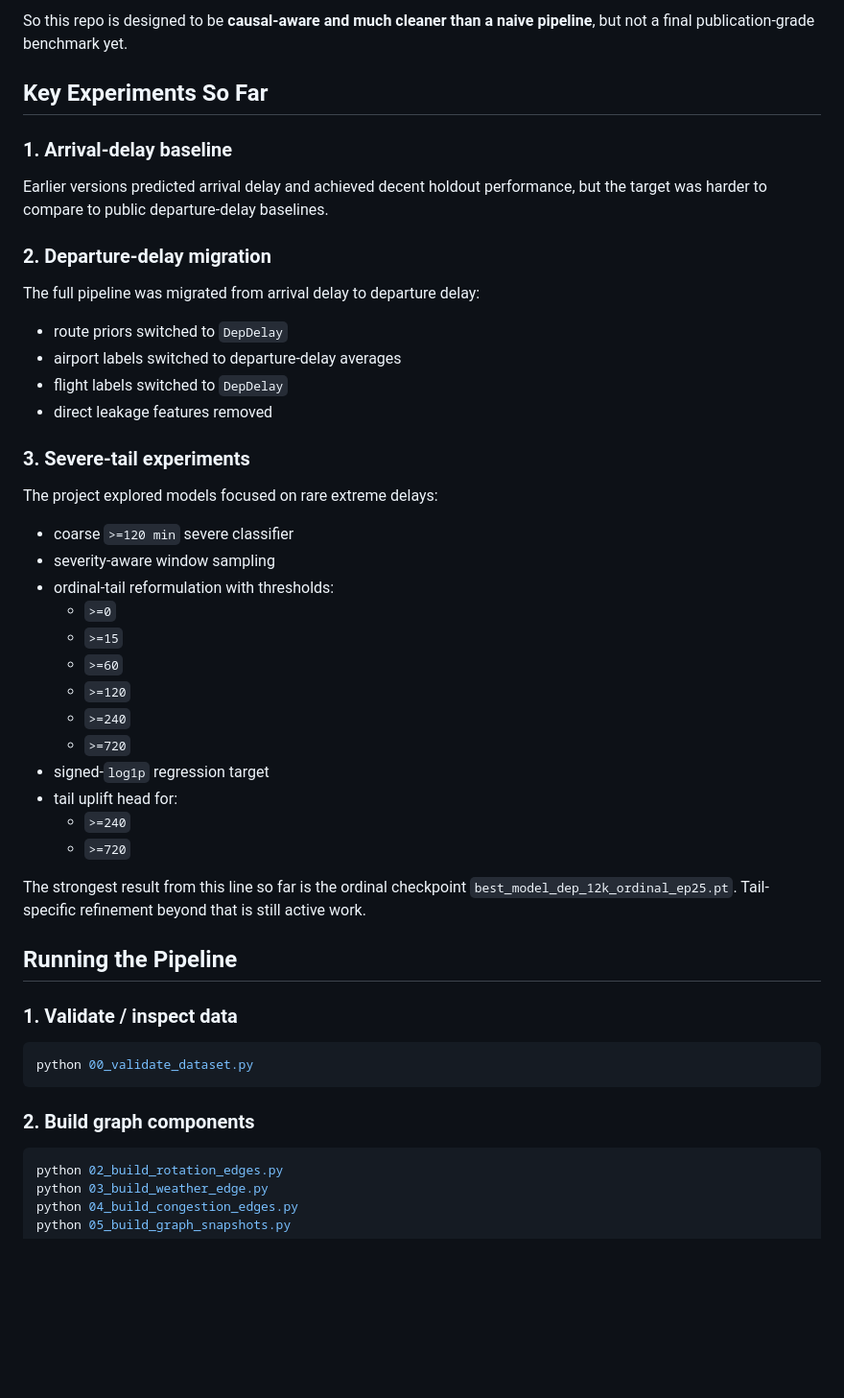
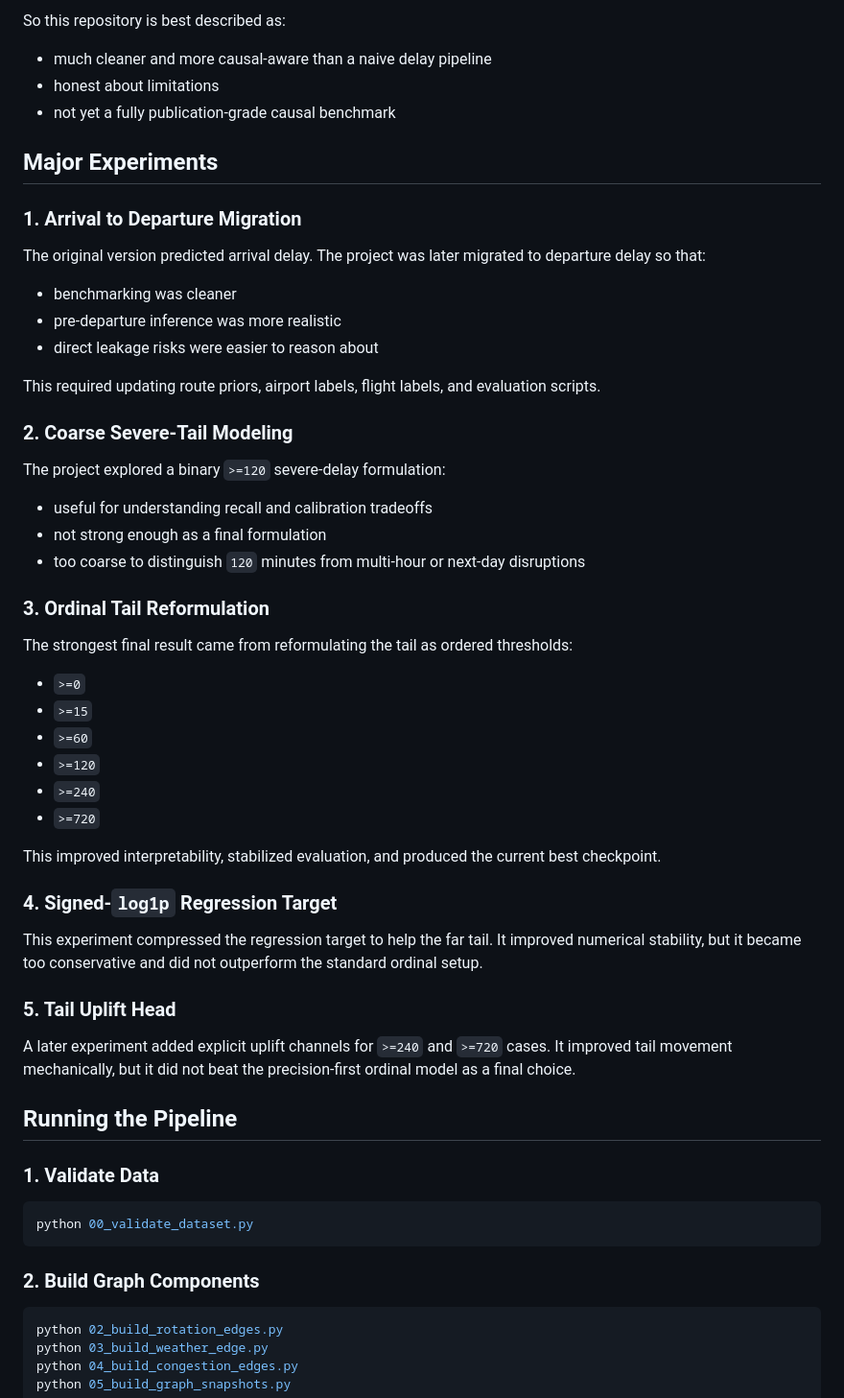
Before and after one commit to jeeven0099/FlightDelay_GNN, a Markdown page: README.md, the part around one of its changes. Shown at 96% size. Drawn GitHub-style; blank space fills up the shorter version.

````diff
--- a/README.md
+++ b/README.md
@@ -219,50 +274,60 @@ The project still uses **same-hour airport dynamic aggregates** (average departu
 
-So this repo is designed to be **causal-aware and much cleaner than a naive pipeline**, but not a final publication-grade benchmark yet.
+So this repository is best described as:
 
-## Key Experiments So Far
+- much cleaner and more causal-aware than a naive delay pipeline
+- honest about limitations
+- not yet a fully publication-grade causal benchmark
 
-### 1. Arrival-delay baseline
+## Major Experiments
 
-Earlier versions predicted arrival delay and achieved decent holdout performance, but the target was harder to compare to public departure-delay baselines.
+### 1. Arrival to Departure Migration
 
-### 2. Departure-delay migration
+The original version predicted arrival delay. The project was later migrated to departure delay so that:
 
-The full pipeline was migrated from arrival delay to departure delay:
+- benchmarking was cleaner
+- pre-departure inference was more realistic
+- direct leakage risks were easier to reason about
 
-- route priors switched to `DepDelay`
-- airport labels switched to departure-delay averages
-- flight labels switched to `DepDelay`
-- direct leakage features removed
+This required updating route priors, airport labels, flight labels, and evaluation scripts.
 
-### 3. Severe-tail experiments
+### 2. Coarse Severe-Tail Modeling
 
-The project explored models focused on rare extreme delays:
+The project explored a binary `>=120` severe-delay formulation:
 
-- coarse `>=120 min` severe classifier
-- severity-aware window sampling
-- ordinal-tail reformulation with thresholds:
-  - `>=0`
-  - `>=15`
-  - `>=60`
-  - `>=120`
-  - `>=240`
-  - `>=720`
-- signed-`log1p` regression target
-- tail uplift head for:
-  - `>=240`
-  - `>=720`
+- useful for understanding recall and calibration tradeoffs
+- not strong enough as a final formulation
+- too coarse to distinguish `120` minutes from multi-hour or next-day disruptions
 
-The strongest result from this line so far is the ordinal checkpoint `best_model_dep_12k_ordinal_ep25.pt`. Tail-specific refinement beyond that is still active work.
+### 3. Ordinal Tail Reformulation
+
+The strongest final result came from reformulating the tail as ordered thresholds:
+
+- `>=0`
+- `>=15`
+- `>=60`
+- `>=120`
+- `>=240`
+- `>=720`
+
+This improved interpretability, stabilized evaluation, and produced the current best checkpoint.
+
+### 4. Signed-`log1p` Regression Target
+
+This experiment compressed the regression target to help the far tail. It improved numerical stability, but it became too conservative and did not outperform the standard ordinal setup.
+
+### 5. Tail Uplift Head
+
+A later experiment added explicit uplift channels for `>=240` and `>=720` cases. It improved tail movement mechanically, but it did not beat the precision-first ordinal model as a final choice.
 
 ## Running the Pipeline
 
-### 1. Validate / inspect data
+### 1. Validate Data
 
 ```bash
 python 00_validate_dataset.py
 ```
 
-### 2. Build graph components
+### 2. Build Graph Components
 
 ```bash
 python 02_build_rotation_edges.py
````
Also changed, not shown: other parts of README.md (+201 -132 lines).
